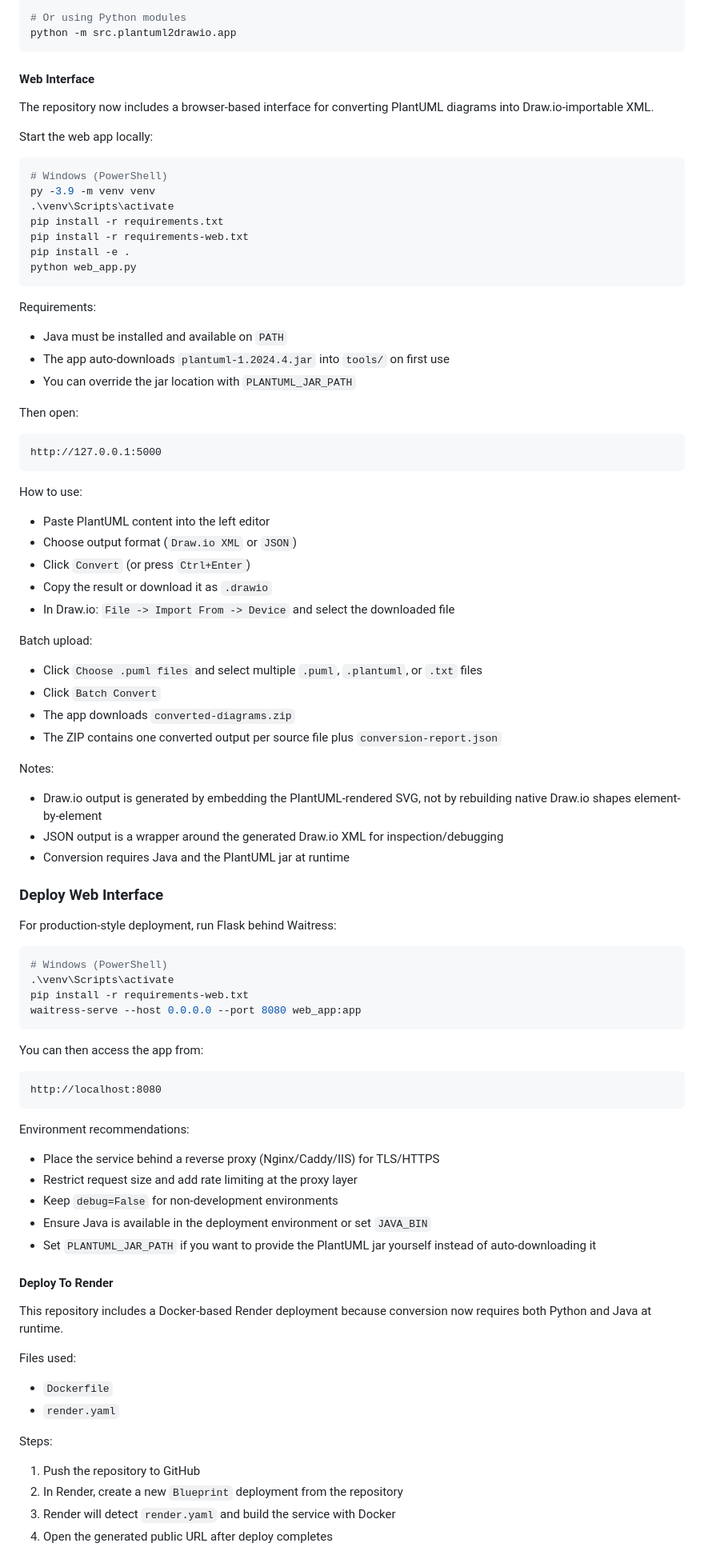
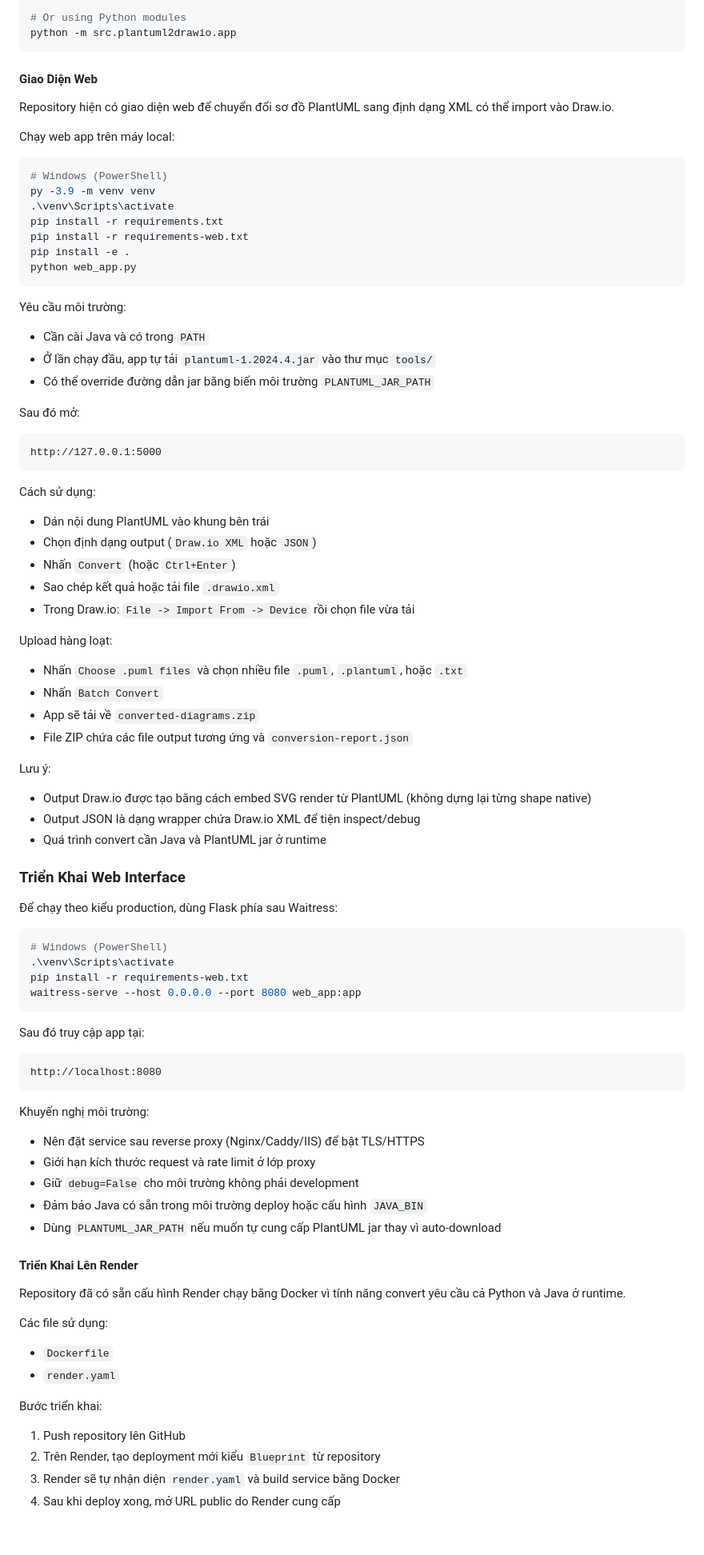
Before and after one commit to nddat0406/PlanUML2Draw.io, a Markdown page: README.md, the part around one of its changes. Shown at 80% size. GitHub-like rendering; blank space fills up the shorter version.

Commit message:
docs: Update README with Vietnamese translations and web interface details

````diff
--- a/README.md
+++ b/README.md
@@ -63,12 +63,12 @@ python -m src.plantuml2drawio.core --input examples/activity_examples/simple_act
 python -m src.plantuml2drawio.app
 ```
 
-#### Web Interface
+#### Giao Diện Web
 
-The repository now includes a browser-based interface for converting PlantUML
-diagrams into Draw.io-importable XML.
+Repository hiện có giao diện web để chuyển đổi sơ đồ PlantUML sang định dạng
+XML có thể import vào Draw.io.
 
-Start the web app locally:
+Chạy web app trên máy local:
 
 ```bash
 # Windows (PowerShell)
@@ -80,38 +80,42 @@ pip install -e .
 python web_app.py
 ```
 
-Requirements:
-- Java must be installed and available on `PATH`
-- The app auto-downloads `plantuml-1.2024.4.jar` into `tools/` on first use
-- You can override the jar location with `PLANTUML_JAR_PATH`
+Yêu cầu môi trường:
 
-Then open:
+- Cần cài Java và có trong `PATH`
+- Ở lần chạy đầu, app tự tải `plantuml-1.2024.4.jar` vào thư mục `tools/`
+- Có thể override đường dẫn jar bằng biến môi trường `PLANTUML_JAR_PATH`
+
+Sau đó mở:
 
 ```text
 http://127.0.0.1:5000
 ```
 
-How to use:
-- Paste PlantUML content into the left editor
-- Choose output format (`Draw.io XML` or `JSON`)
-- Click `Convert` (or press `Ctrl+Enter`)
-- Copy the result or download it as `.drawio`
-- In Draw.io: `File -> Import From -> Device` and select the downloaded file
+Cách sử dụng:
 
-Batch upload:
-- Click `Choose .puml files` and select multiple `.puml`, `.plantuml`, or `.txt` files
-- Click `Batch Convert`
-- The app downloads `converted-diagrams.zip`
-- The ZIP contains one converted output per source file plus `conversion-report.json`
+- Dán nội dung PlantUML vào khung bên trái
+- Chọn định dạng output (`Draw.io XML` hoặc `JSON`)
+- Nhấn `Convert` (hoặc `Ctrl+Enter`)
+- Sao chép kết quả hoặc tải file `.drawio.xml`
+- Trong Draw.io: `File -> Import From -> Device` rồi chọn file vừa tải
 
-Notes:
-- Draw.io output is generated by embedding the PlantUML-rendered SVG, not by rebuilding native Draw.io shapes element-by-element
-- JSON output is a wrapper around the generated Draw.io XML for inspection/debugging
-- Conversion requires Java and the PlantUML jar at runtime
+Upload hàng loạt:
 
-### Deploy Web Interface
+- Nhấn `Choose .puml files` và chọn nhiều file `.puml`, `.plantuml`, hoặc `.txt`
+- Nhấn `Batch Convert`
+- App sẽ tải về `converted-diagrams.zip`
+- File ZIP chứa các file output tương ứng và `conversion-report.json`
 
-For production-style deployment, run Flask behind Waitress:
+Lưu ý:
+
+- Output Draw.io được tạo bằng cách embed SVG render từ PlantUML (không dựng lại từng shape native)
+- Output JSON là dạng wrapper chứa Draw.io XML để tiện inspect/debug
+- Quá trình convert cần Java và PlantUML jar ở runtime
+
+### Triển Khai Web Interface
+
+Để chạy theo kiểu production, dùng Flask phía sau Waitress:
 
 ```bash
 # Windows (PowerShell)
@@ -120,33 +124,33 @@ pip install -r requirements-web.txt
 waitress-serve --host 0.0.0.0 --port 8080 web_app:app
 ```
 
-You can then access the app from:
+Sau đó truy cập app tại:
 
 ```text
 http://localhost:8080
 ```
 
-Environment recommendations:
+Khuyến nghị môi trường:
 
-- Place the service behind a reverse proxy (Nginx/Caddy/IIS) for TLS/HTTPS
-- Restrict request size and add rate limiting at the proxy layer
-- Keep `debug=False` for non-development environments
-- Ensure Java is available in the deployment environment or set `JAVA_BIN`
-- Set `PLANTUML_JAR_PATH` if you want to provide the PlantUML jar yourself instead of auto-downloading it
+- Nên đặt service sau reverse proxy (Nginx/Caddy/IIS) để bật TLS/HTTPS
+- Giới hạn kích thước request và rate limit ở lớp proxy
+- Giữ `debug=False` cho môi trường không phải development
+- Đảm bảo Java có sẵn trong môi trường deploy hoặc cấu hình `JAVA_BIN`
+- Dùng `PLANTUML_JAR_PATH` nếu muốn tự cung cấp PlantUML jar thay vì auto-download
 
-#### Deploy To Render
+#### Triển Khai Lên Render
 
-This repository includes a Docker-based Render deployment because conversion now requires both Python and Java at runtime.
+Repository đã có sẵn cấu hình Render chạy bằng Docker vì tính năng convert yêu cầu cả Python và Java ở runtime.
 
-Files used:
+Các file sử dụng:
 
 - `Dockerfile`
 - `render.yaml`
 
-Steps:
+Bước triển khai:
 
-1. Push the repository to GitHub
-2. In Render, create a new `Blueprint` deployment from the repository
-3. Render will detect `render.yaml` and build the service with Docker
-4. Open the generated public URL after deploy completes
+1. Push repository lên GitHub
+2. Trên Render, tạo deployment mới kiểu `Blueprint` từ repository
+3. Render sẽ tự nhận diện `render.yaml` và build service bằng Docker
+4. Sau khi deploy xong, mở URL public do Render cung cấp
 
````
Also changed, not shown: other parts of README.md (+7 -7 lines).
